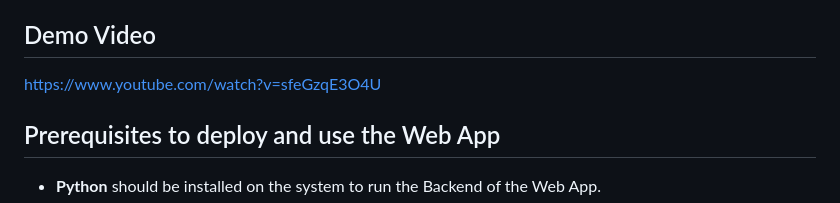
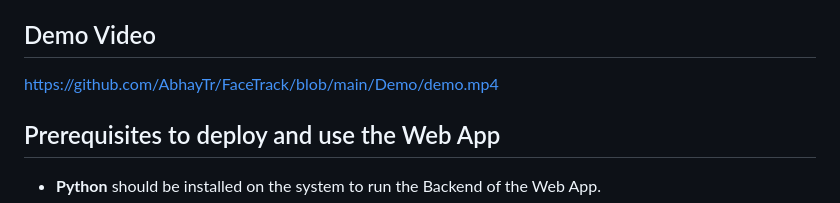
Before and after one commit to AbhayTr/FaceTrack, a Markdown page: README.md, the part around the change. Drawn GitHub-style.

```diff
--- a/README.md
+++ b/README.md
@@ -3,7 +3,7 @@ An AI Based Facial Attendance System developed in 1 day for the T-Hunt Hackathon
 
 ## Demo Video
 
-https://www.youtube.com/watch?v=sfeGzqE3O4U
+https://github.com/AbhayTr/FaceTrack/blob/main/Demo/demo.mp4
 
 ## Prerequisites to deploy and use the Web App
   - **Python** should be installed on the system to run the Backend of the Web App.
```
